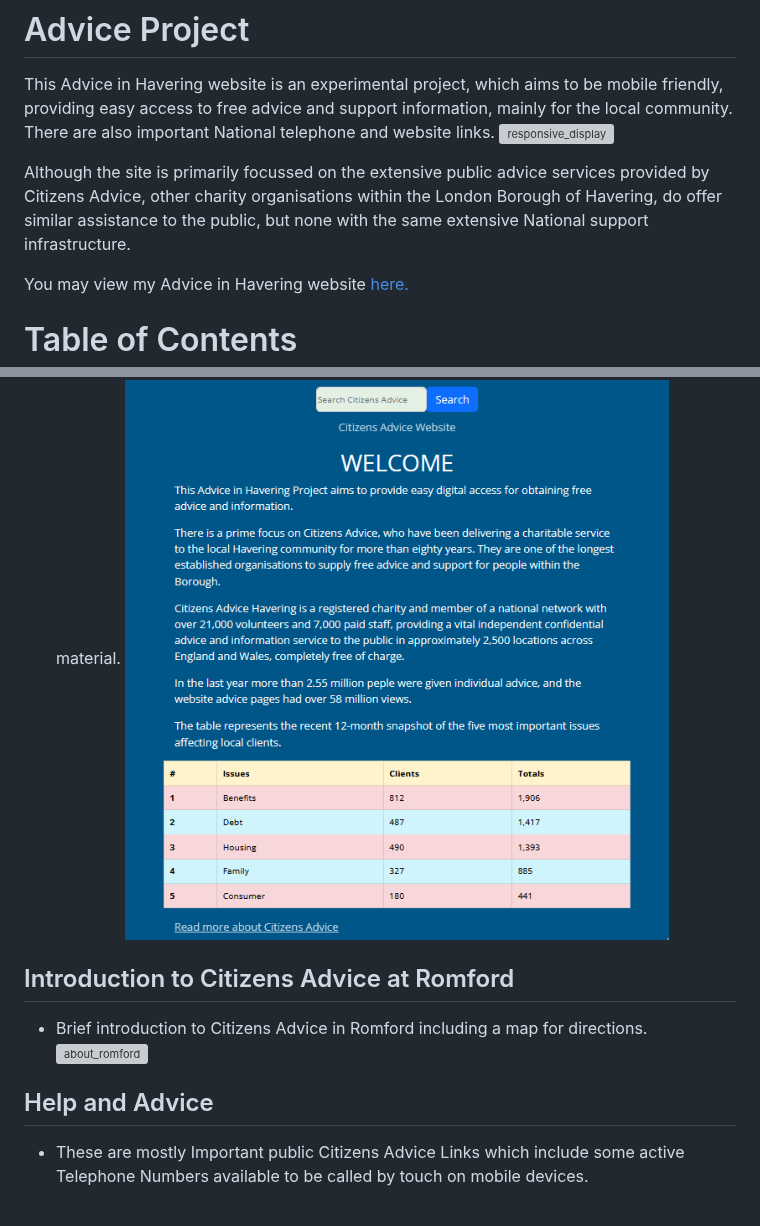
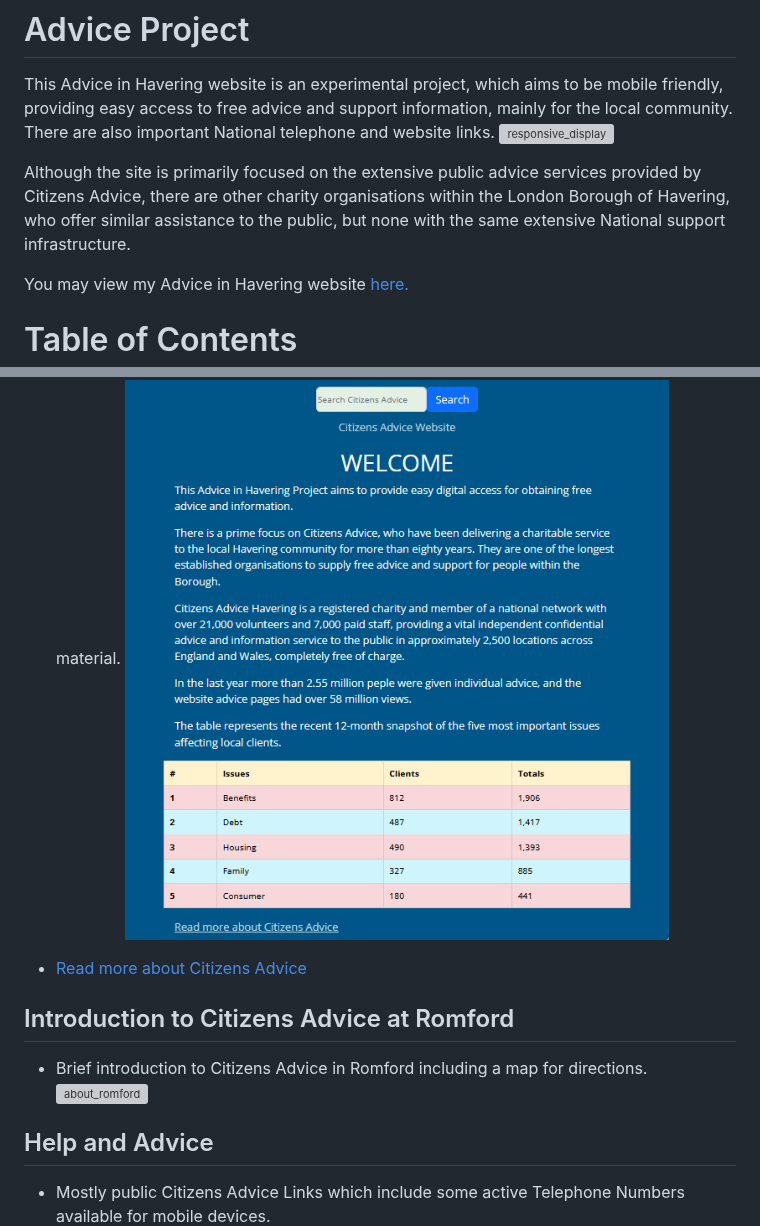
Before and after one commit to Roly5573/Advice-Project, a Markdown page: README.md, 2 parts joined by grey strips. Drawn GitHub-style; blank space fills up the shorter version; grey boxes are pictures that could not be loaded.

```diff
--- a/README.md
+++ b/README.md
@@ -5,7 +5,7 @@ This Advice in Havering website is an experimental project, which aims to be mob
 
 
 
-Although the site is primarily focussed on the extensive public advice services provided by Citizens Advice, other charity organisations within the London Borough of Havering, do offer similar assistance to the public, but none with the same extensive National support infrastructure.
+Although the site is primarily focused on the extensive public advice services provided by Citizens Advice, there are other charity organisations within the London Borough of Havering, who offer similar assistance to the public, but none with the same extensive National support infrastructure.
 
 You may view my Advice in Havering website
 [here.](https://roly5573.github.io/Advice-Project/)
@@ -103,11 +103,12 @@ The site consists of one fully responsive continuous scrolling page, divided int
 - A Welcome section including a table highlighting social issues affecting clients at Citizens Advice in Havering.
 - The table creation was inspired by an exercise from the Bootstrap Whiskey course material.
  ![welcome](assets/rmedia/readme_welcome.png)
+ - [Read more about Citizens Advice](https://www.citizensadvice.org.uk/about-us/about-us1/introduction-to-the-citizens-advice-service/)
  ## Introduction to Citizens Advice at Romford
 - Brief introduction to Citizens Advice in Romford including a map for directions.
 ![about_romford](assets/rmedia/readme_about_ca_romford.png)
 ## Help and Advice
-- These are mostly Important public Citizens Advice Links which include some active Telephone Numbers available to be called by touch on mobile devices.
+- Mostly public Citizens Advice Links which include some active Telephone Numbers available for mobile devices.
 ![help_and_advice](assets/rmedia/readme_helpadvice.png)
 ## Appointments with booking links
 - Fully Responsive Bootstrap 5.2 cards and submit buttons, reconfigured to a consistent fit with images and Google Maps, as well as links for appointment bookings.
```
Also changed, not shown: other parts of README.md (+25 -6 lines).
